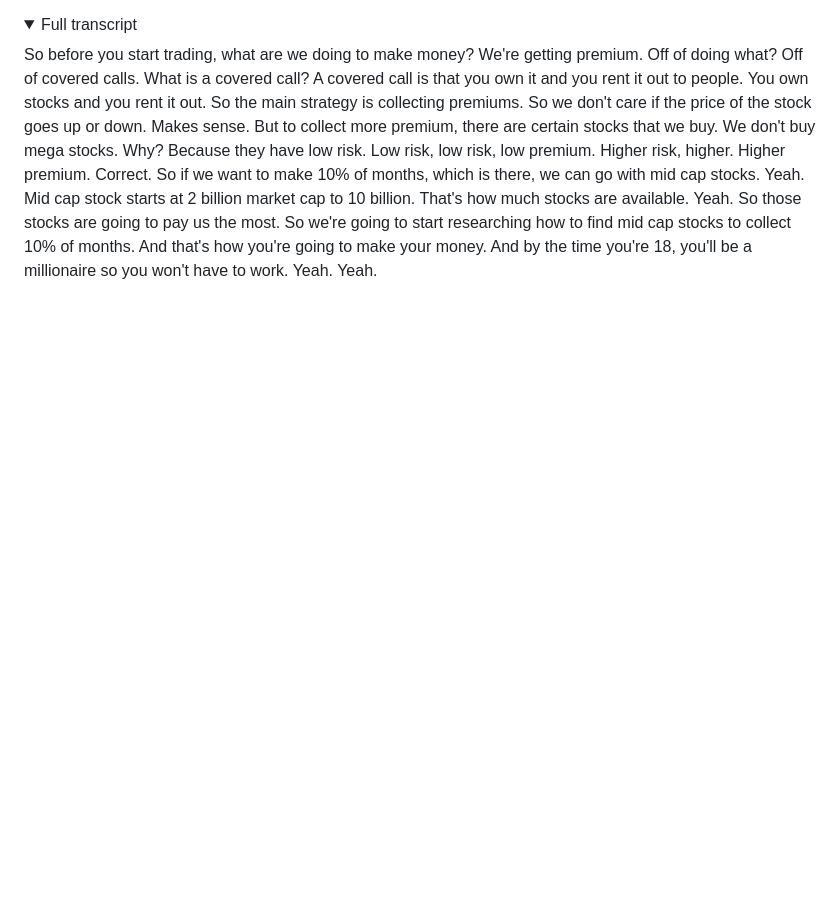
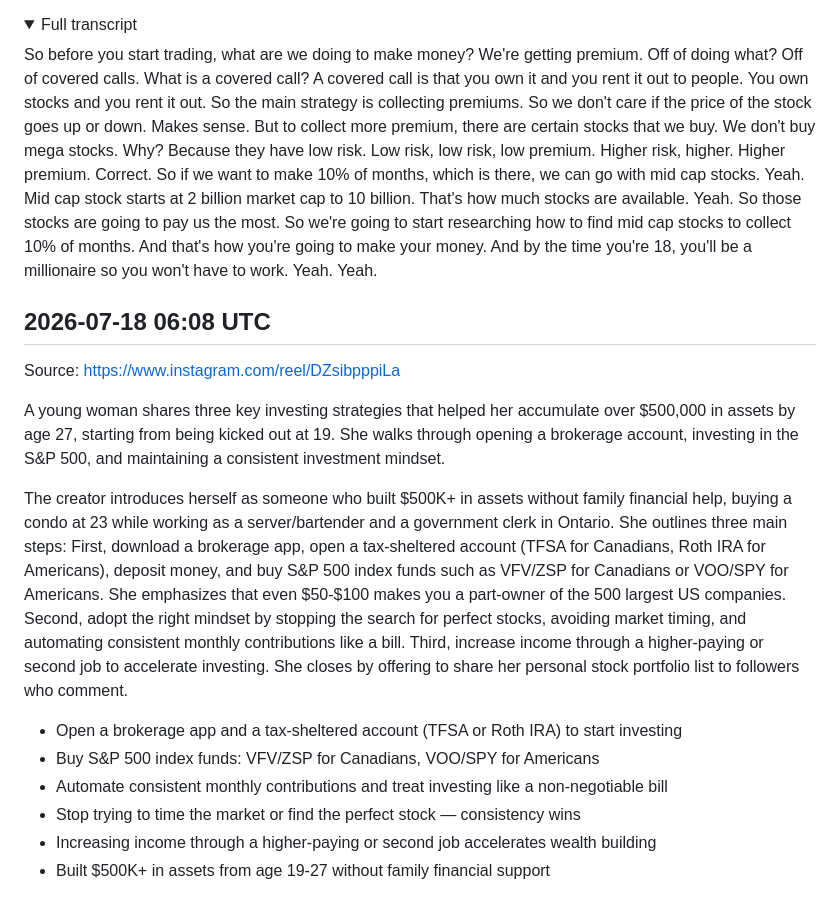
Before and after one commit to lucasjonsil-hue/video-analyzer, a Markdown page: notes/investing.md, the part around one of its changes. GitHub-like rendering; folded sections open; blank space fills up the shorter version.

Commit message:
Add investing note from video analysis

```diff
--- a/notes/investing.md
+++ b/notes/investing.md
@@ -95,3 +95,18 @@ The video shows a father sitting with his 12-year-old son in a home living room,
 So before you start trading, what are we doing to make money? We're getting premium. Off of doing what? Off of covered calls. What is a covered call? A covered call is that you own it and you rent it out to people. You own stocks and you rent it out. So the main strategy is collecting premiums. So we don't care if the price of the stock goes up or down. Makes sense. But to collect more premium, there are certain stocks that we buy. We don't buy mega stocks. Why? Because they have low risk. Low risk, low risk, low premium. Higher risk, higher. Higher premium. Correct. So if we want to make 10% of months, which is there, we can go with mid cap stocks. Yeah. Mid cap stock starts at 2 billion market cap to 10 billion. That's how much stocks are available. Yeah. So those stocks are going to pay us the most. So we're going to start researching how to find mid cap stocks to collect 10% of months. And that's how you're going to make your money. And by the time you're 18, you'll be a millionaire so you won't have to work. Yeah. Yeah.
 
 </details>
+
+## 2026-07-18 06:08 UTC
+Source: https://www.instagram.com/reel/DZsibpppiLa
+
+A young woman shares three key investing strategies that helped her accumulate over $500,000 in assets by age 27, starting from being kicked out at 19. She walks through opening a brokerage account, investing in the S&P 500, and maintaining a consistent investment mindset.
+
+The creator introduces herself as someone who built $500K+ in assets without family financial help, buying a condo at 23 while working as a server/bartender and a government clerk in Ontario. She outlines three main steps: First, download a brokerage app, open a tax-sheltered account (TFSA for Canadians, Roth IRA for Americans), deposit money, and buy S&P 500 index funds such as VFV/ZSP for Canadians or VOO/SPY for Americans. She emphasizes that even $50-$100 makes you a part-owner of the 500 largest US companies. Second, adopt the right mindset by stopping the search for perfect stocks, avoiding market timing, and automating consistent monthly contributions like a bill. Third, increase income through a higher-paying or second job to accelerate investing. She closes by offering to share her personal stock portfolio list to followers who comment.
+
+- Open a brokerage app and a tax-sheltered account (TFSA or Roth IRA) to start investing
+- Buy S&P 500 index funds: VFV/ZSP for Canadians, VOO/SPY for Americans
+- Automate consistent monthly contributions and treat investing like a non-negotiable bill
+- Stop trying to time the market or find the perfect stock — consistency wins
+- Increasing income through a higher-paying or second job accelerates wealth building
+- Built $500K+ in assets from age 19-27 without family financial support
+
```
Also changed, not shown: other parts of notes/investing.md (+5 -0 lines).
